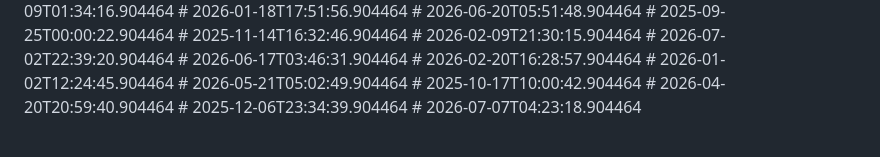
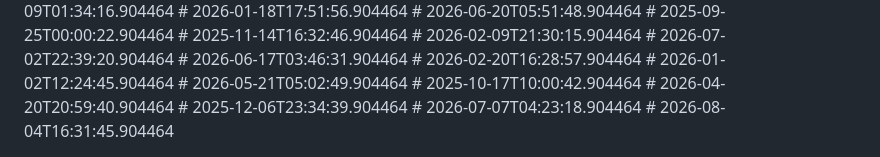
Before and after one commit to nytheon/Ai-Chatbot, a Markdown page: README.md, the part around the change. Rendered like a GitHub page.

Commit message:
feat: small improvement

```diff
--- a/README.md
+++ b/README.md
@@ -256,3 +256,4 @@ Licensed under the [MIT License](LICENSE).
 # 2026-04-20T20:59:40.904464
 # 2025-12-06T23:34:39.904464
 # 2026-07-07T04:23:18.904464
+# 2026-08-04T16:31:45.904464
```
